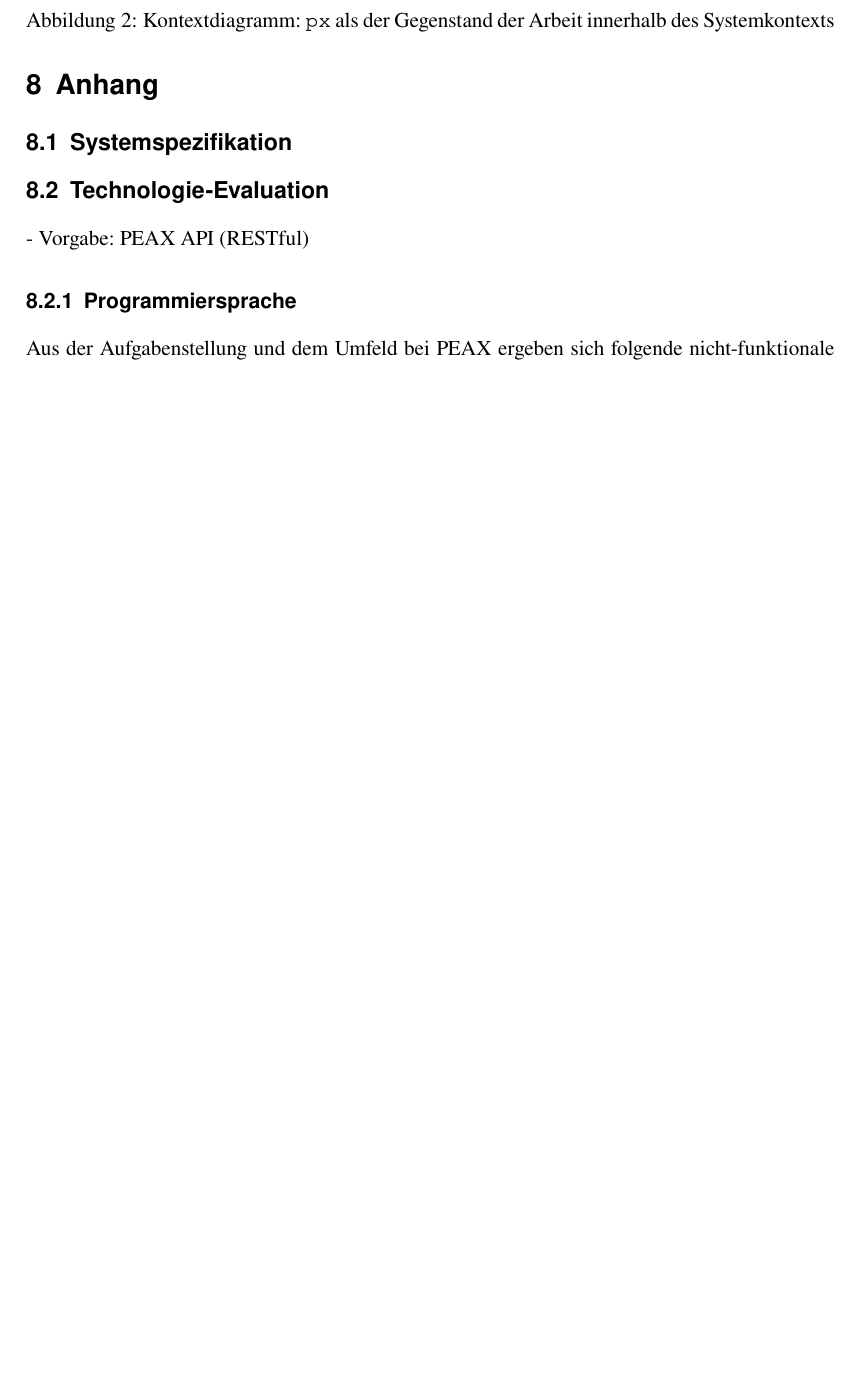
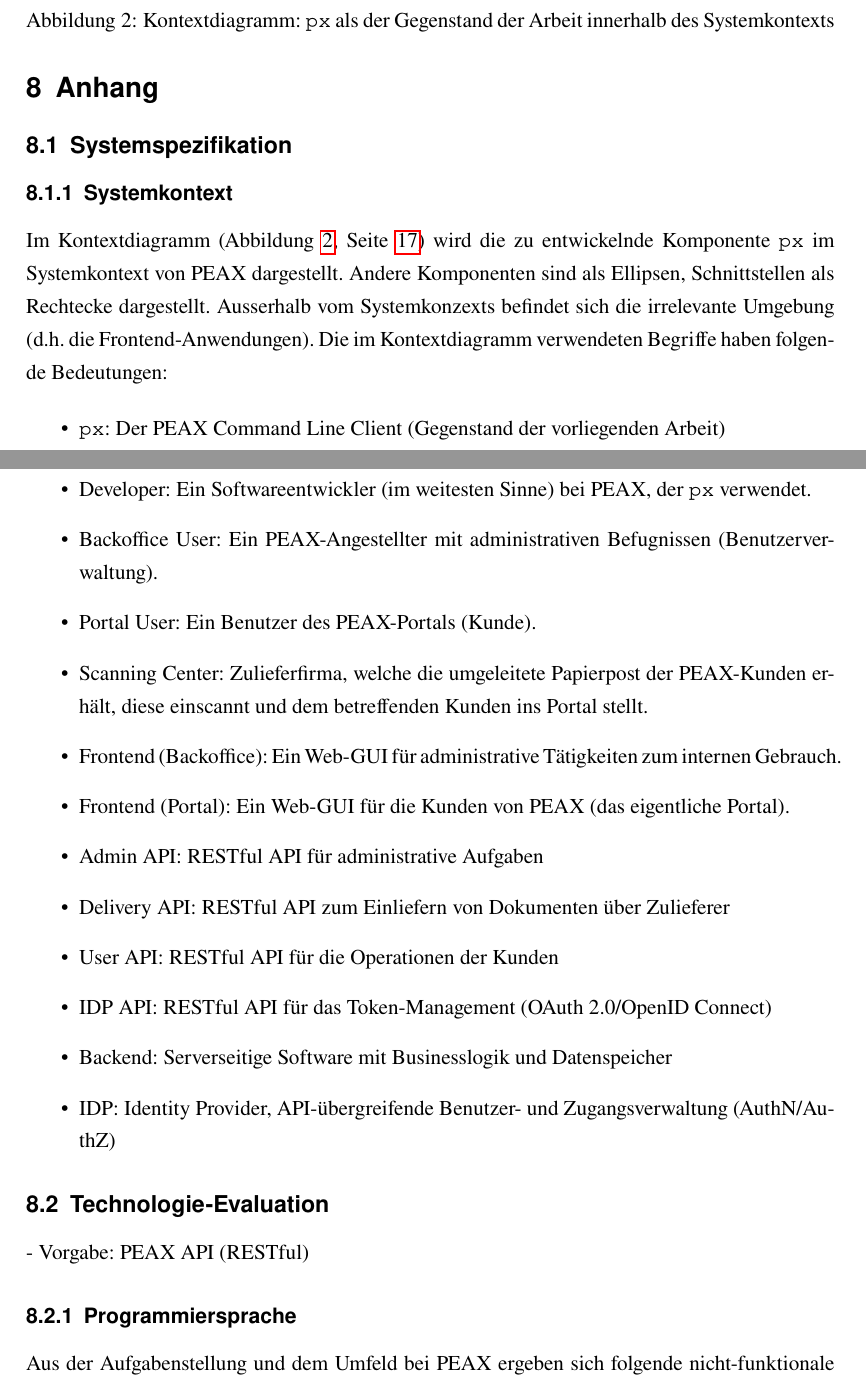
Before and after one commit to patrickbucher/wipro, a LaTeX document (doc/document.tex, which reads doc/09-anhang.tex): part of page 17 of 25 before the commit and two parts of pages 17 and 18 of 26 after it, the two joined at a grey line, cut so that both start at the same text, the shorter picture padded with empty space. Compiled offline with LuaLaTeX.

Commit message:
Dokumentation: Glossar zum Kontextdiagramm geschrieben

```diff
--- a/doc/09-anhang.tex
+++ b/doc/09-anhang.tex
@@ -1,6 +1,8 @@
 \section{Anhang}
 
 \subsection{Systemspezifikation}
+
+\subsubsection{Systemkontext}
 
 \begin{figure}
 	\centering
@@ -8,6 +10,24 @@
 	\caption{Kontextdiagramm: \texttt{px} als der Gegenstand der Arbeit innerhalb des Systemkontexts}
 	\label{fig:kontextdiagramm}
 \end{figure}
+
+Im Kontextdiagramm (\imgref{fig:kontextdiagramm}) wird die zu entwickelnde Komponente \texttt{px} im Systemkontext von PEAX dargestellt. Andere Komponenten sind als Ellipsen, Schnittstellen als Rechtecke dargestellt. Ausserhalb vom Systemkonzexts befindet sich die irrelevante Umgebung (d.h. die Frontend-Anwendungen). Die im Kontextdiagramm verwendeten Begriffe haben folgende Bedeutungen:
+
+\begin{itemize}
+	\item \texttt{px}: Der PEAX Command Line Client (Gegenstand der vorliegenden Arbeit)
+	\item Developer: Ein Softwareentwickler (im weitesten Sinne) bei PEAX, der \texttt{px} verwendet.
+	\item Backoffice User: Ein PEAX-Angestellter mit administrativen Befugnissen (Benutzerverwaltung).
+	\item Portal User: Ein Benutzer des PEAX-Portals (Kunde).
+	\item Scanning Center: Zulieferfirma, welche die umgeleitete Papierpost der PEAX-Kunden erhält, diese einscannt und dem betreffenden Kunden ins Portal stellt.
+	\item Frontend (Backoffice): Ein Web-GUI für administrative Tätigkeiten zum internen Gebrauch.
+	\item Frontend (Portal): Ein Web-GUI für die Kunden von PEAX (das eigentliche Portal).
+	\item Admin API: RESTful API für administrative Aufgaben
+	\item Delivery API: RESTful API zum Einliefern von Dokumenten über Zulieferer
+	\item User API: RESTful API für die Operationen der Kunden
+	\item IDP API: RESTful API für das Token-Management (OAuth 2.0/OpenID Connect)
+	\item Backend: Serverseitige Software mit Businesslogik und Datenspeicher
+	\item IDP: Identity Provider, API-übergreifende Benutzer- und Zugangsverwaltung (AuthN/AuthZ)
+\end{itemize}
 
 \subsection{Technologie-Evaluation}
 
```
Also changed, not shown: project/Arbeitsjournal.md (+2 -1 lines), doc/document.pdf, project/Arbeitsjournal.pdf.
